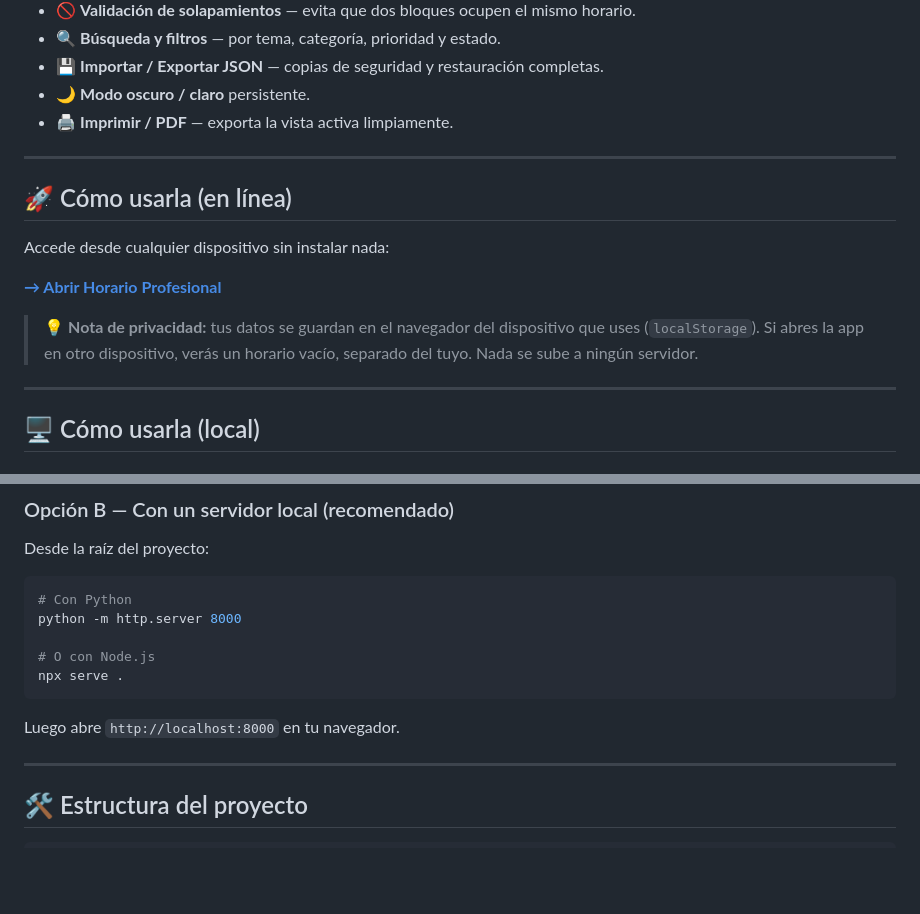
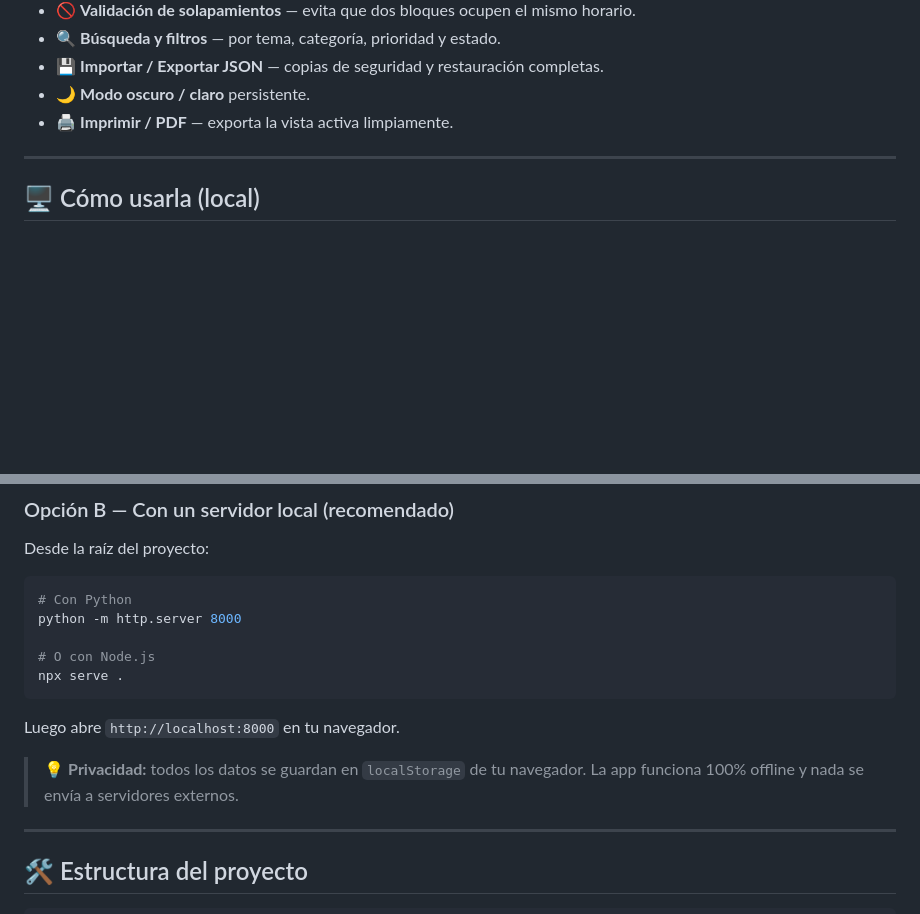
Before and after one commit to JhonFDev/horario-pro, a Markdown page: README.md, 2 parts joined by grey strips. Drawn GitHub-style; blank space fills up the shorter version.

Commit message:
docs(readme): quitar sección de uso en línea y link, reforzar uso local y privacidad

````diff
--- a/README.md
+++ b/README.md
@@ -22,16 +22,6 @@ Aplicación web **100% offline** para administrar tu jornada de estudio, trabajo
 
 ---
 
-## 🚀 Cómo usarla (en línea)
-
-Accede desde cualquier dispositivo sin instalar nada:
-
-**[→ Abrir Horario Profesional](https://jhonfdev.github.io/horario-pro/)**
-
-> 💡 **Nota de privacidad:** tus datos se guardan en el navegador del dispositivo que uses (`localStorage`). Si abres la app en otro dispositivo, verás un horario vacío, separado del tuyo. Nada se sube a ningún servidor.
-
----
-
 ## 🖥️ Cómo usarla (local)
 
 ### Opción A — Directo (sin instalar nada)
@@ -52,6 +42,8 @@ npx serve .
 ```
 
 Luego abre `http://localhost:8000` en tu navegador.
+
+> 💡 **Privacidad:** todos los datos se guardan en `localStorage` de tu navegador. La app funciona 100% offline y nada se envía a servidores externos.
 
 ---
 
````
